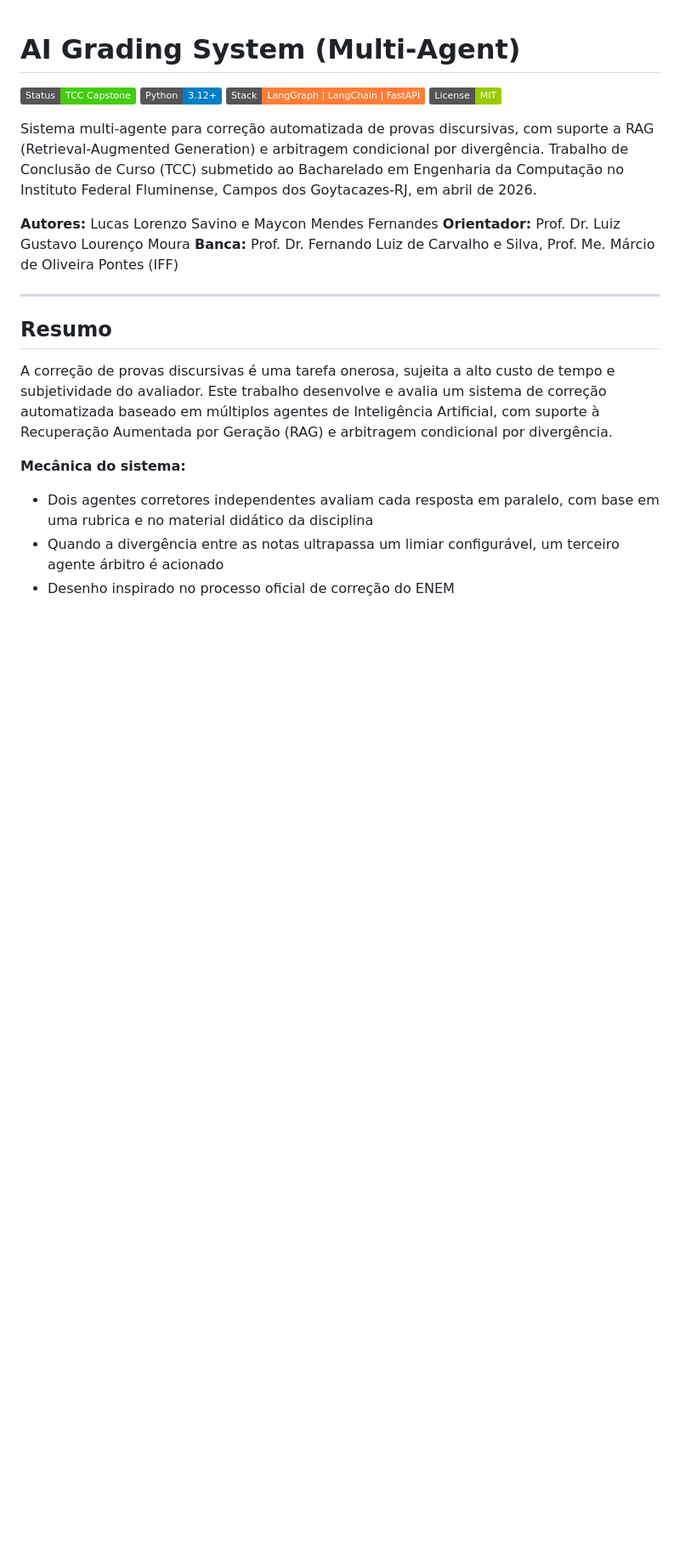
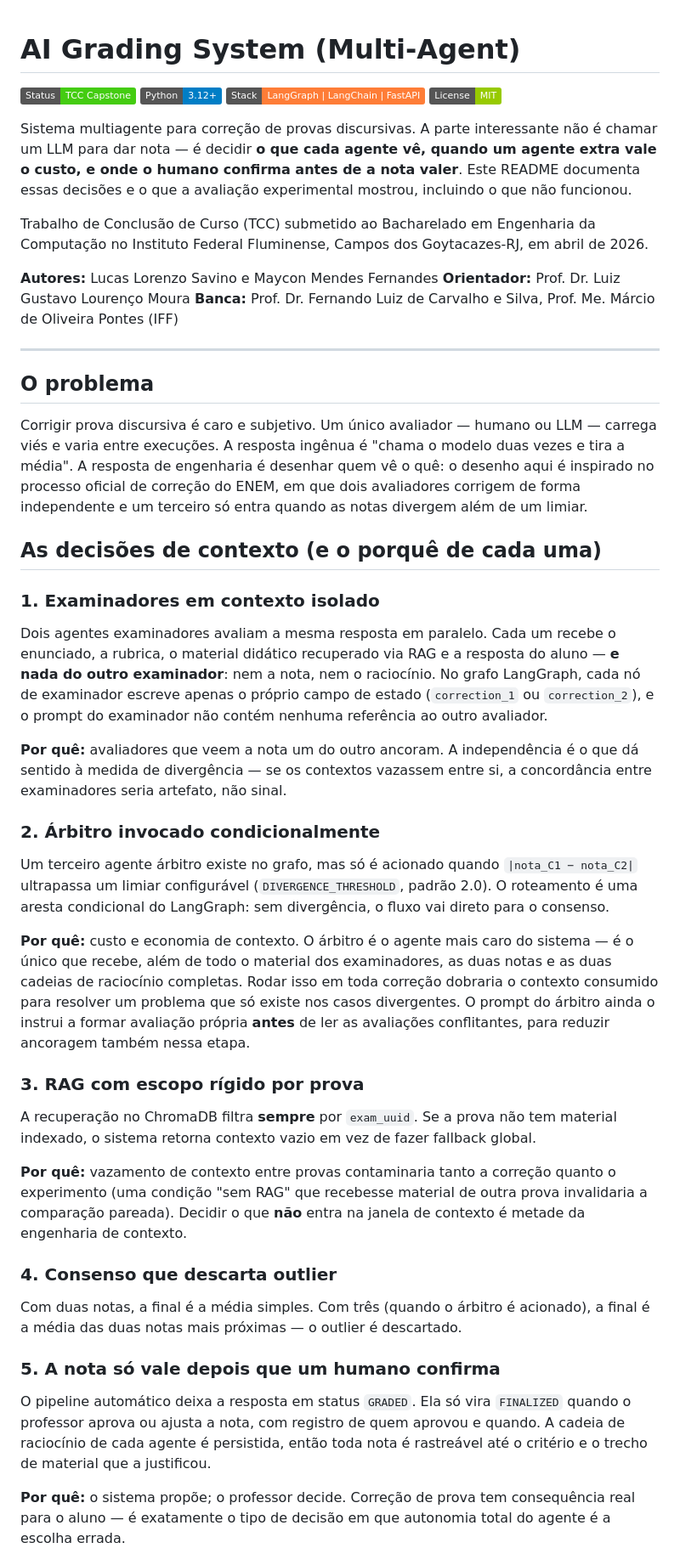
Before and after one commit to savinoo/ai-grading-system, a Markdown page: README.md, the part around one of its changes. Shown at 85% size. Rendered like a GitHub page; badges without logos; blank space fills up the shorter version.

```diff
--- a/README.md
+++ b/README.md
@@ -5,7 +5,9 @@
 ![Stack](https://img.shields.io/badge/Stack-LangGraph%20%7C%20LangChain%20%7C%20FastAPI-orange)
 ![License](https://img.shields.io/badge/License-MIT-green)
 
-Sistema multi-agente para correção automatizada de provas discursivas, com suporte a RAG (Retrieval-Augmented Generation) e arbitragem condicional por divergência. Trabalho de Conclusão de Curso (TCC) submetido ao Bacharelado em Engenharia da Computação no Instituto Federal Fluminense, Campos dos Goytacazes-RJ, em abril de 2026.
+Sistema multiagente para correção de provas discursivas. A parte interessante não é chamar um LLM para dar nota — é decidir **o que cada agente vê, quando um agente extra vale o custo, e onde o humano confirma antes de a nota valer**. Este README documenta essas decisões e o que a avaliação experimental mostrou, incluindo o que não funcionou.
+
+Trabalho de Conclusão de Curso (TCC) submetido ao Bacharelado em Engenharia da Computação no Instituto Federal Fluminense, Campos dos Goytacazes-RJ, em abril de 2026.
 
 **Autores:** Lucas Lorenzo Savino e Maycon Mendes Fernandes
 **Orientador:** Prof. Dr. Luiz Gustavo Lourenço Moura
@@ -13,12 +15,37 @@ Sistema multi-agente para correção automatizada de provas discursivas, com sup
 
 ---
 
-## Resumo
+## O problema
 
-A correção de provas discursivas é uma tarefa onerosa, sujeita a alto custo de tempo e subjetividade do avaliador. Este trabalho desenvolve e avalia um sistema de correção automatizada baseado em múltiplos agentes de Inteligência Artificial, com suporte à Recuperação Aumentada por Geração (RAG) e arbitragem condicional por divergência.
+Corrigir prova discursiva é caro e subjetivo. Um único avaliador — humano ou LLM — carrega viés e varia entre execuções. A resposta ingênua é "chama o modelo duas vezes e tira a média". A resposta de engenharia é desenhar quem vê o quê: o desenho aqui é inspirado no processo oficial de correção do ENEM, em que dois avaliadores corrigem de forma independente e um terceiro só entra quando as notas divergem além de um limiar.
 
-**Mecânica do sistema:**
+## As decisões de contexto (e o porquê de cada uma)
 
-- Dois agentes corretores independentes avaliam cada resposta em paralelo, com base em uma rubrica e no material didático da disciplina
-- Quando a divergência entre as notas ultrapassa um limiar configurável, um terceiro agente árbitro é acionado
-- Desenho inspirado no processo oficial de correção do ENEM
+### 1. Examinadores em contexto isolado
+
+Dois agentes examinadores avaliam a mesma resposta em paralelo. Cada um recebe o enunciado, a rubrica, o material didático recuperado via RAG e a resposta do aluno — **e nada do outro examinador**: nem a nota, nem o raciocínio. No grafo LangGraph, cada nó de examinador escreve apenas o próprio campo de estado (`correction_1` ou `correction_2`), e o prompt do examinador não contém nenhuma referência ao outro avaliador.
+
+**Por quê:** avaliadores que veem a nota um do outro ancoram. A independência é o que dá sentido à medida de divergência — se os contextos vazassem entre si, a concordância entre examinadores seria artefato, não sinal.
+
+### 2. Árbitro invocado condicionalmente
+
+Um terceiro agente árbitro existe no grafo, mas só é acionado quando `|nota_C1 − nota_C2|` ultrapassa um limiar configurável (`DIVERGENCE_THRESHOLD`, padrão 2.0). O roteamento é uma aresta condicional do LangGraph: sem divergência, o fluxo vai direto para o consenso.
+
+**Por quê:** custo e economia de contexto. O árbitro é o agente mais caro do sistema — é o único que recebe, além de todo o material dos examinadores, as duas notas e as duas cadeias de raciocínio completas. Rodar isso em toda correção dobraria o contexto consumido para resolver um problema que só existe nos casos divergentes. O prompt do árbitro ainda o instrui a formar avaliação própria **antes** de ler as avaliações conflitantes, para reduzir ancoragem também nessa etapa.
+
+### 3. RAG com escopo rígido por prova
+
+A recuperação no ChromaDB filtra **sempre** por `exam_uuid`. Se a prova não tem material indexado, o sistema retorna contexto vazio em vez de fazer fallback global.
+
+**Por quê:** vazamento de contexto entre provas contaminaria tanto a correção quanto o experimento (uma condição "sem RAG" que recebesse material de outra prova invalidaria a comparação pareada). Decidir o que **não** entra na janela de contexto é metade da engenharia de contexto.
+
+### 4. Consenso que descarta outlier
+
+Com duas notas, a final é a média simples. Com três (quando o árbitro é acionado), a final é a média das duas notas mais próximas — o outlier é descartado.
+
+### 5. A nota só vale depois que um humano confirma
+
+O pipeline automático deixa a resposta em status `GRADED`. Ela só vira `FINALIZED` quando o professor aprova ou ajusta a nota, com registro de quem aprovou e quando. A cadeia de raciocínio de cada agente é persistida, então toda nota é rastreável até o critério e o trecho de material que a justificou.
+
+**Por quê:** o sistema propõe; o professor decide. Correção de prova tem consequência real para o aluno — é exatamente o tipo de decisão em que autonomia total do agente é a escolha errada.
+
```
Also changed, not shown: other parts of README.md (+36 -22 lines).
